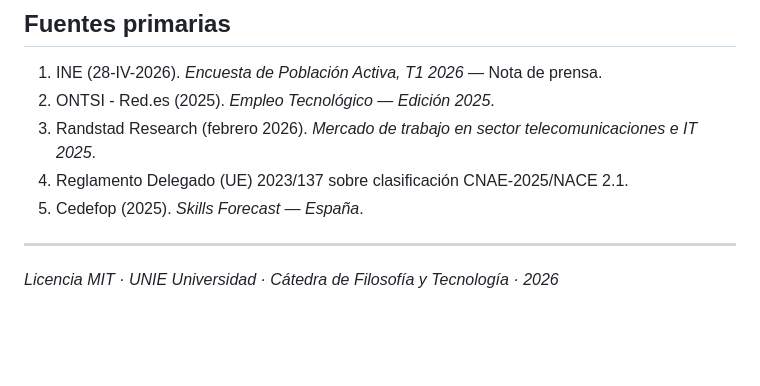
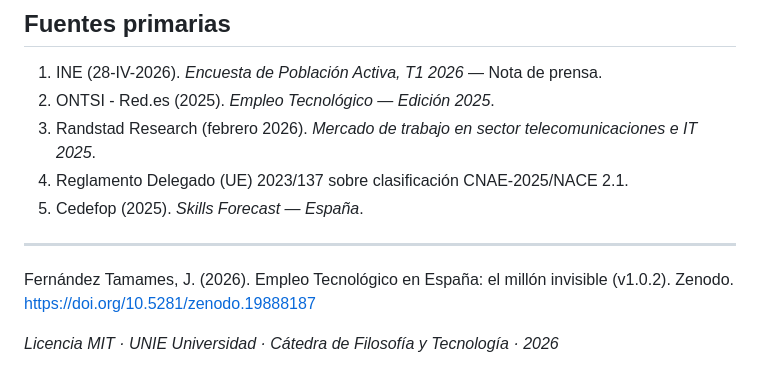
Before and after one commit to jftmames/empleo-tic-mvp, a Markdown page: README.md, the part around the change. Drawn GitHub-style; blank space fills up the shorter version.

Commit message:
Add reference to Fernández Tamames publication

```diff
--- a/README.md
+++ b/README.md
@@ -274,5 +274,6 @@ UNIE Universidad · Cátedra de Filosofía y Tecnología
 5. Cedefop (2025). *Skills Forecast — España*.
 
 ---
+Fernández Tamames, J. (2026). Empleo Tecnológico en España: el millón invisible (v1.0.2). Zenodo. https://doi.org/10.5281/zenodo.19888187
 
 *Licencia MIT · UNIE Universidad · Cátedra de Filosofía y Tecnología · 2026*
```
